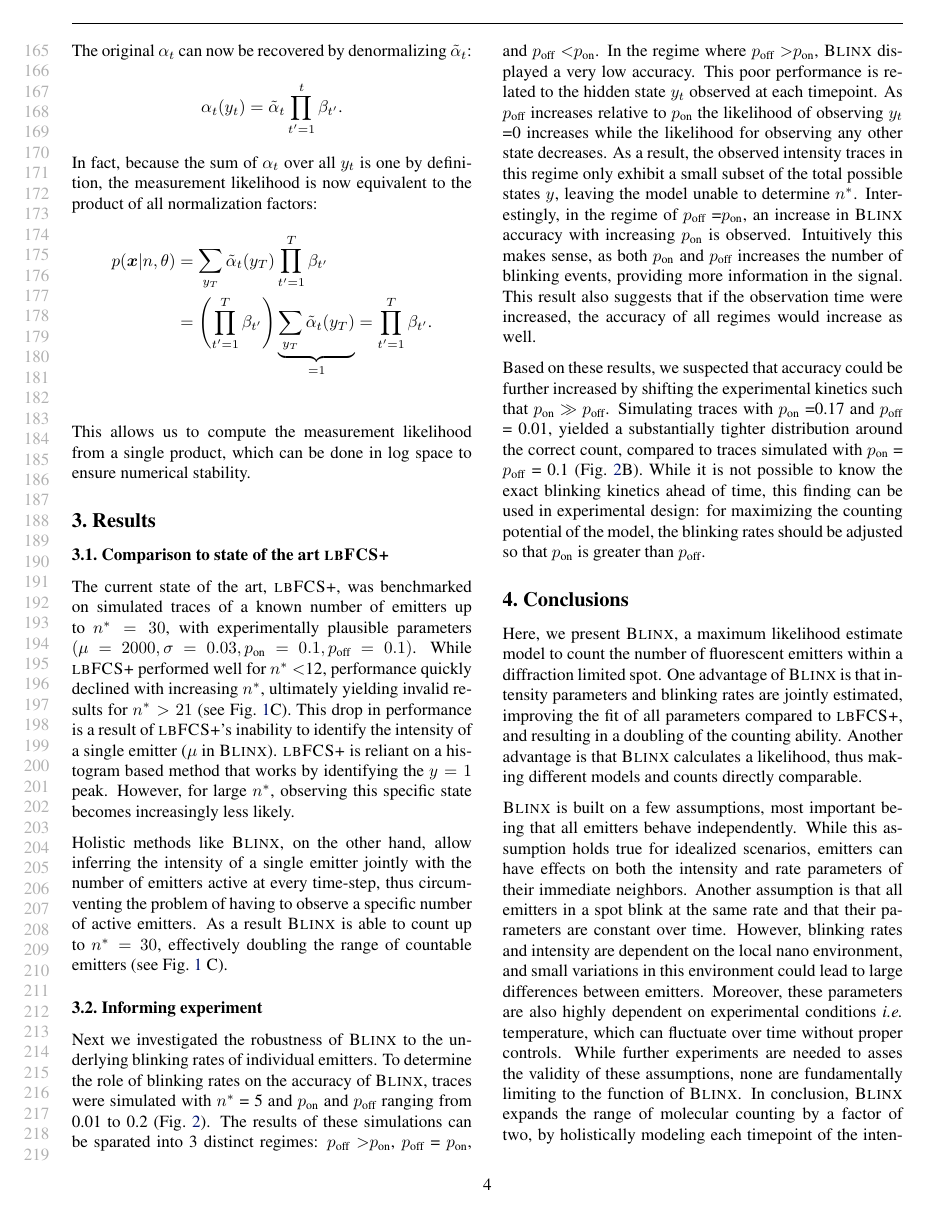
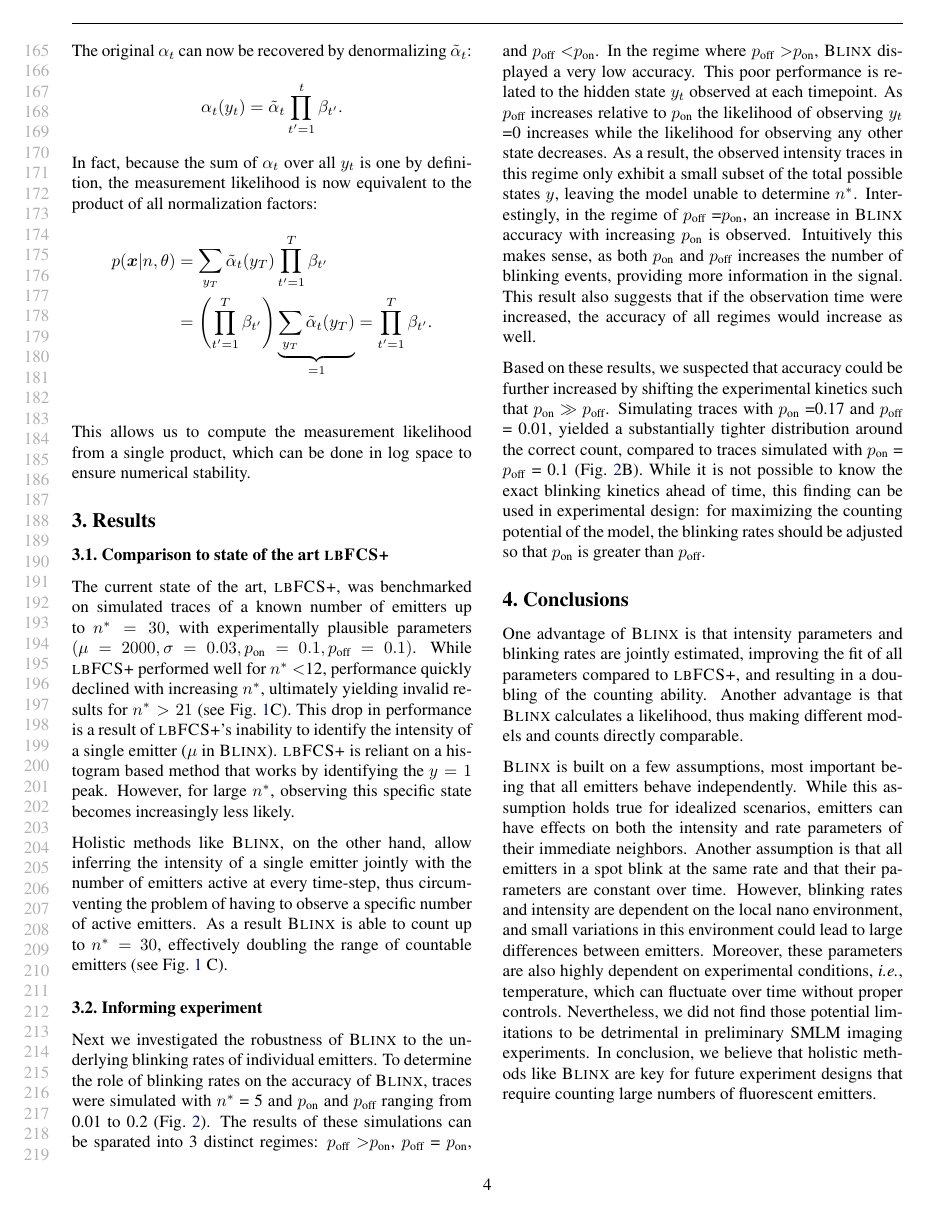
Before and after one commit to funkelab/blinx_paper, a LaTeX paper (main.tex, which reads preamble.tex, sections/04_conclusions.tex): page 4 of 5. Compiled offline with pdfLaTeX.

Commit message:
Revise conclusion

```diff
--- a/preamble.tex
+++ b/preamble.tex
@@ -44,8 +44,8 @@
 \renewcommand{\todo}[1]{\todonote[color=orange!50!white]{\footnotesize #1}\xspace}
 
 % introduce a new word
-\def\introduce#1{{\color{funkey_color_1}\ul{#1}}}
-%\def\introduce#1{#1}  % uncomment this for final version
+%\def\introduce#1{{\color{funkey_color_1}\ul{#1}}}
+\def\introduce#1{#1}  % uncomment this for final version
 
 % prefer JPG when available
 \usepackage{grfext}
--- a/sections/04_conclusions.tex
+++ b/sections/04_conclusions.tex
@@ -1,7 +1,5 @@
 \section{Conclusions}
 
-Here, we present \ours, a maximum likelihood estimate model to count the number of fluorescent emitters within a diffraction limited spot.
-%
 One advantage of \ours is that intensity parameters and blinking rates are jointly estimated, improving the fit of all parameters compared to \lbfcs, and resulting in a doubling of the counting ability.
 %
 Another advantage is that \ours calculates a likelihood, thus making different models and counts directly comparable.
@@ -11,8 +9,10 @@ Another advantage is that \ours calculates a likelihood, thus making different m
 %
 Another assumption is that all emitters in a spot blink at the same rate and that their parameters are constant over time. However, blinking rates and intensity are dependent on the local nano environment, and small variations in this environment could lead to large differences between emitters.
 %
-Moreover, these parameters are also highly dependent on experimental conditions \ie temperature, which can fluctuate over time without proper controls.
+Moreover, these parameters are also highly dependent on experimental conditions, \ie, temperature, which can fluctuate over time without proper controls.
 %
-While further experiments are needed to asses the validity of these assumptions, none are fundamentally limiting to the function of \ours.
+Nevertheless, we did not find those potential limitations to be detrimental in
+preliminary SMLM imaging experiments.
 %
-In conclusion, \ours expands the range of molecular counting by a factor of two, by holistically modeling each timepoint of the intensity trace.
+In conclusion, we believe that holistic methods like \ours are key for future
+experiment designs that require counting large numbers of fluorescent emitters.
```
